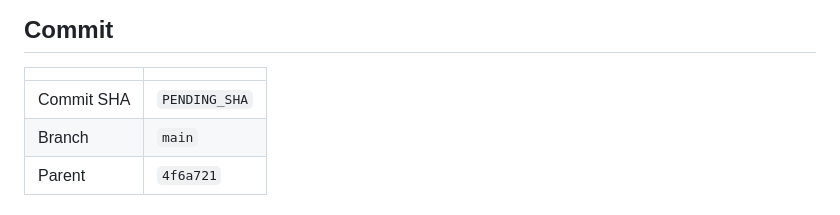
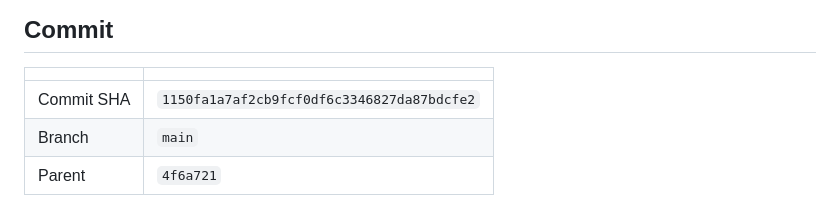
Before and after one commit to matsyeudeprosper-ui/Kinolivelines, a Markdown page: coordination/CLAUDE_REPORT.md, the part around the change. Rendered like a GitHub page.

Commit message:
Record the task 006A commit SHA in the Claude report
Co-Authored-By: Claude Opus 5 <noreply@anthropic.com>

```diff
--- a/coordination/CLAUDE_REPORT.md
+++ b/coordination/CLAUDE_REPORT.md
@@ -29,7 +29,7 @@ days" ETA from a 3.22-day sample. The formal count is **0**.
 
 | | |
 |---|---|
-| Commit SHA | `PENDING_SHA` |
+| Commit SHA | `1150fa1a7af2cb9fcf0df6c3346827da87bdcfe2` |
 | Branch | `main` |
 | Parent | `4f6a721` |
 
```
